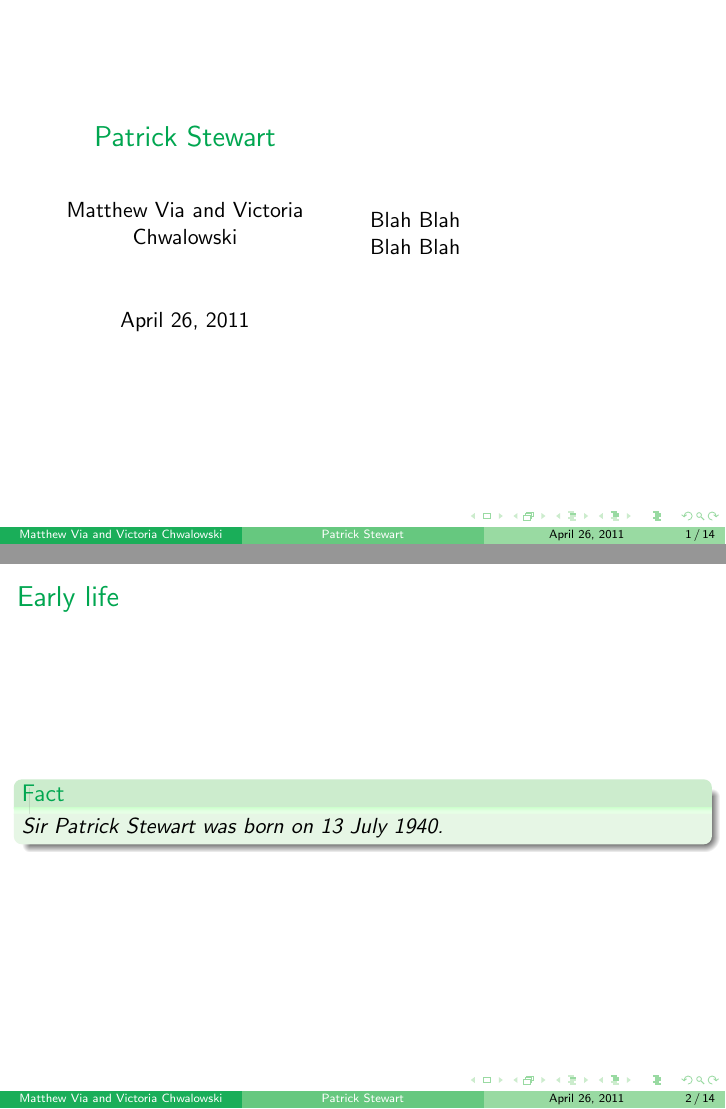
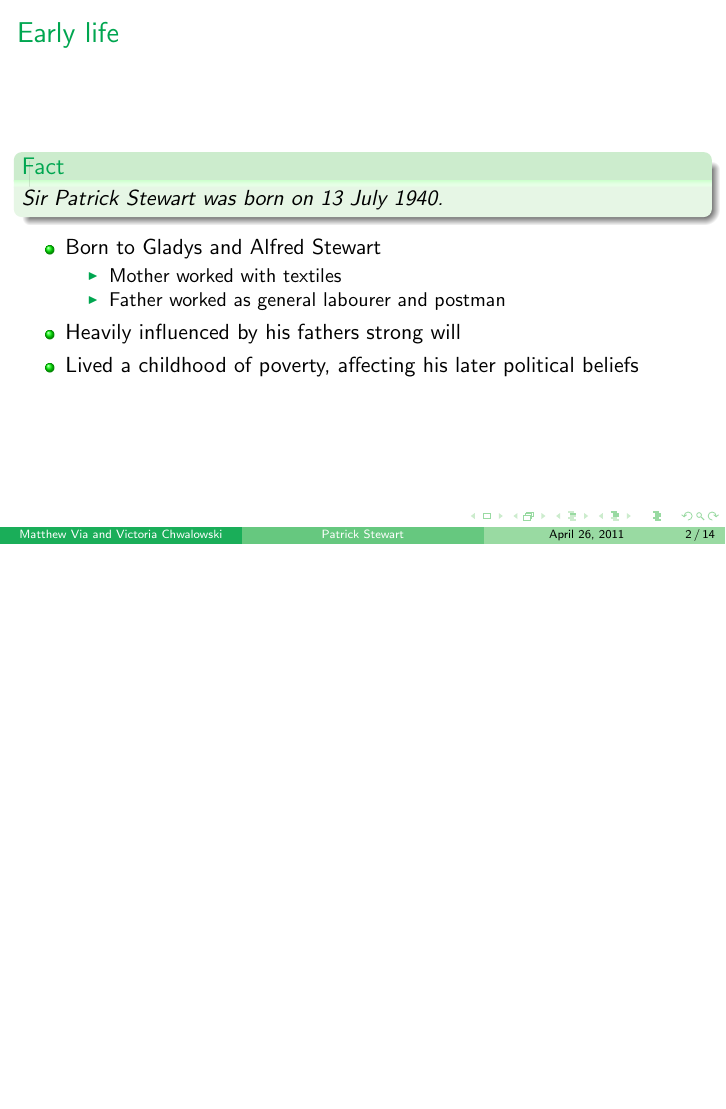
Before and after one commit to via/techwriting, LaTeX slides (pres.tex): pages 1 and 2 of 14 before the commit and page 2 of 14 after it, the two joined at a grey line, the shorter picture padded with empty space. Compiled offline with pdfLaTeX.

Commit message:
Finishing up text for early life.

```diff
--- a/pres.tex
+++ b/pres.tex
@@ -12,4 +13,3 @@
       \titlepage
     \end{column}
     \begin{column}{0.5\textwidth}
-      Blah Blah \newline Blah Blah
@@ -21,7 +24,17 @@
   \begin{fct}
     Sir Patrick Stewart was born on 13 July 1940.
   \end{fct}
+  \begin{itemize}
+    \item Born to Gladys and Alfred Stewart
+    \begin{itemize}
+      \item Mother worked with textiles
+      \item Father worked as general labourer and postman
+    \end{itemize}
+    \item Heavily influenced by his fathers strong will
+    \item Lived a childhood of poverty, affecting his later political beliefs
+  \end{itemize}
 \end{frame}
+
 \begin{frame}{Early Career}
   \begin{itemize}
     \item Dropped out of school at age 15 and got a job as a journalist
```
Also changed, not shown: smile.jpg (added), pres.tex (4 more changed lines).
